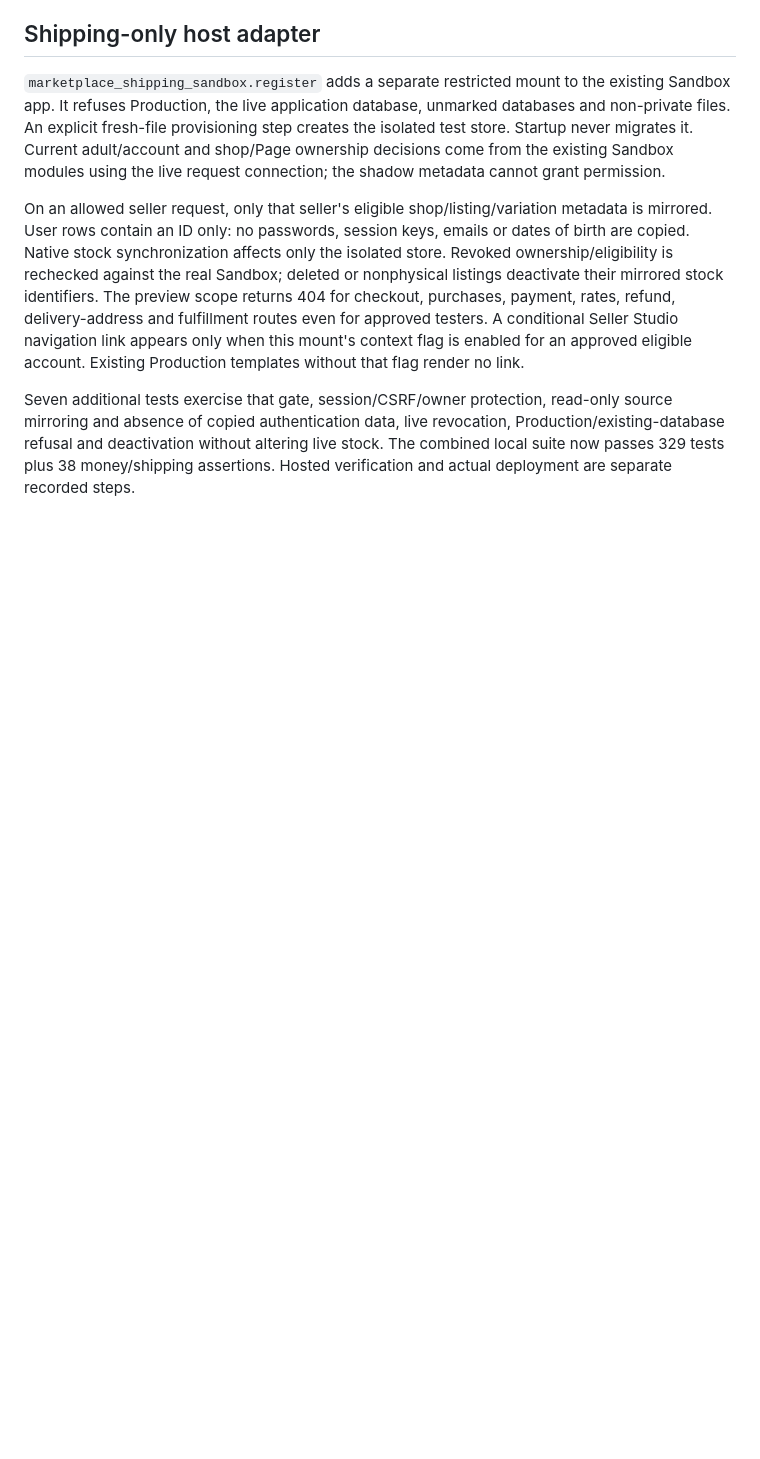
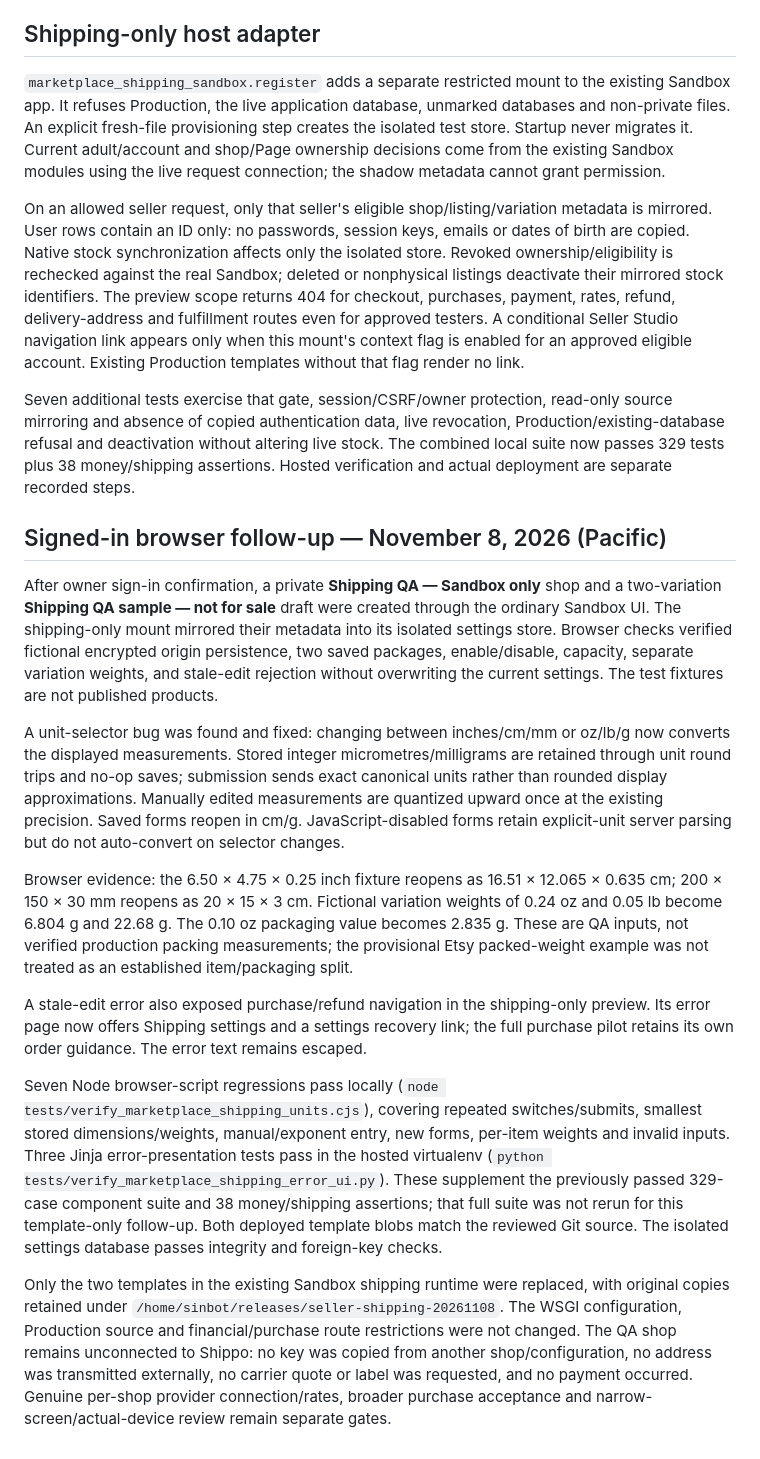
Before and after one commit to sinbot777/neonrest, a Markdown page: docs/marketplace-seller-shipping.md, the part around the change. Drawn GitHub-style; blank space fills up the shorter version.

Commit message:
Record shipping form acceptance and unit/error regression evidence

```diff
--- a/docs/marketplace-seller-shipping.md
+++ b/docs/marketplace-seller-shipping.md
@@ -44,3 +44,18 @@ Pending: reconcile/mount on hosted Sandbox with real session policies and isolat
 On an allowed seller request, only that seller's eligible shop/listing/variation metadata is mirrored. User rows contain an ID only: no passwords, session keys, emails or dates of birth are copied. Native stock synchronization affects only the isolated store. Revoked ownership/eligibility is rechecked against the real Sandbox; deleted or nonphysical listings deactivate their mirrored stock identifiers. The preview scope returns 404 for checkout, purchases, payment, rates, refund, delivery-address and fulfillment routes even for approved testers. A conditional Seller Studio navigation link appears only when this mount's context flag is enabled for an approved eligible account. Existing Production templates without that flag render no link.
 
 Seven additional tests exercise that gate, session/CSRF/owner protection, read-only source mirroring and absence of copied authentication data, live revocation, Production/existing-database refusal and deactivation without altering live stock. The combined local suite now passes 329 tests plus 38 money/shipping assertions. Hosted verification and actual deployment are separate recorded steps.
+
+
+## Signed-in browser follow-up — November 8, 2026 (Pacific)
+
+After owner sign-in confirmation, a private **Shipping QA — Sandbox only** shop and a two-variation **Shipping QA sample — not for sale** draft were created through the ordinary Sandbox UI. The shipping-only mount mirrored their metadata into its isolated settings store. Browser checks verified fictional encrypted origin persistence, two saved packages, enable/disable, capacity, separate variation weights, and stale-edit rejection without overwriting the current settings. The test fixtures are not published products.
+
+A unit-selector bug was found and fixed: changing between inches/cm/mm or oz/lb/g now converts the displayed measurements. Stored integer micrometres/milligrams are retained through unit round trips and no-op saves; submission sends exact canonical units rather than rounded display approximations. Manually edited measurements are quantized upward once at the existing precision. Saved forms reopen in cm/g. JavaScript-disabled forms retain explicit-unit server parsing but do not auto-convert on selector changes.
+
+Browser evidence: the 6.50 × 4.75 × 0.25 inch fixture reopens as 16.51 × 12.065 × 0.635 cm; 200 × 150 × 30 mm reopens as 20 × 15 × 3 cm. Fictional variation weights of 0.24 oz and 0.05 lb become 6.804 g and 22.68 g. The 0.10 oz packaging value becomes 2.835 g. These are QA inputs, not verified production packing measurements; the provisional Etsy packed-weight example was not treated as an established item/packaging split.
+
+A stale-edit error also exposed purchase/refund navigation in the shipping-only preview. Its error page now offers Shipping settings and a settings recovery link; the full purchase pilot retains its own order guidance. The error text remains escaped.
+
+Seven Node browser-script regressions pass locally (`node tests/verify_marketplace_shipping_units.cjs`), covering repeated switches/submits, smallest stored dimensions/weights, manual/exponent entry, new forms, per-item weights and invalid inputs. Three Jinja error-presentation tests pass in the hosted virtualenv (`python tests/verify_marketplace_shipping_error_ui.py`). These supplement the previously passed 329-case component suite and 38 money/shipping assertions; that full suite was not rerun for this template-only follow-up. Both deployed template blobs match the reviewed Git source. The isolated settings database passes integrity and foreign-key checks.
+
+Only the two templates in the existing Sandbox shipping runtime were replaced, with original copies retained under `/home/sinbot/releases/seller-shipping-20261108`. The WSGI configuration, Production source and financial/purchase route restrictions were not changed. The QA shop remains unconnected to Shippo: no key was copied from another shop/configuration, no address was transmitted externally, no carrier quote or label was requested, and no payment occurred. Genuine per-shop provider connection/rates, broader purchase acceptance and narrow-screen/actual-device review remain separate gates.
```
